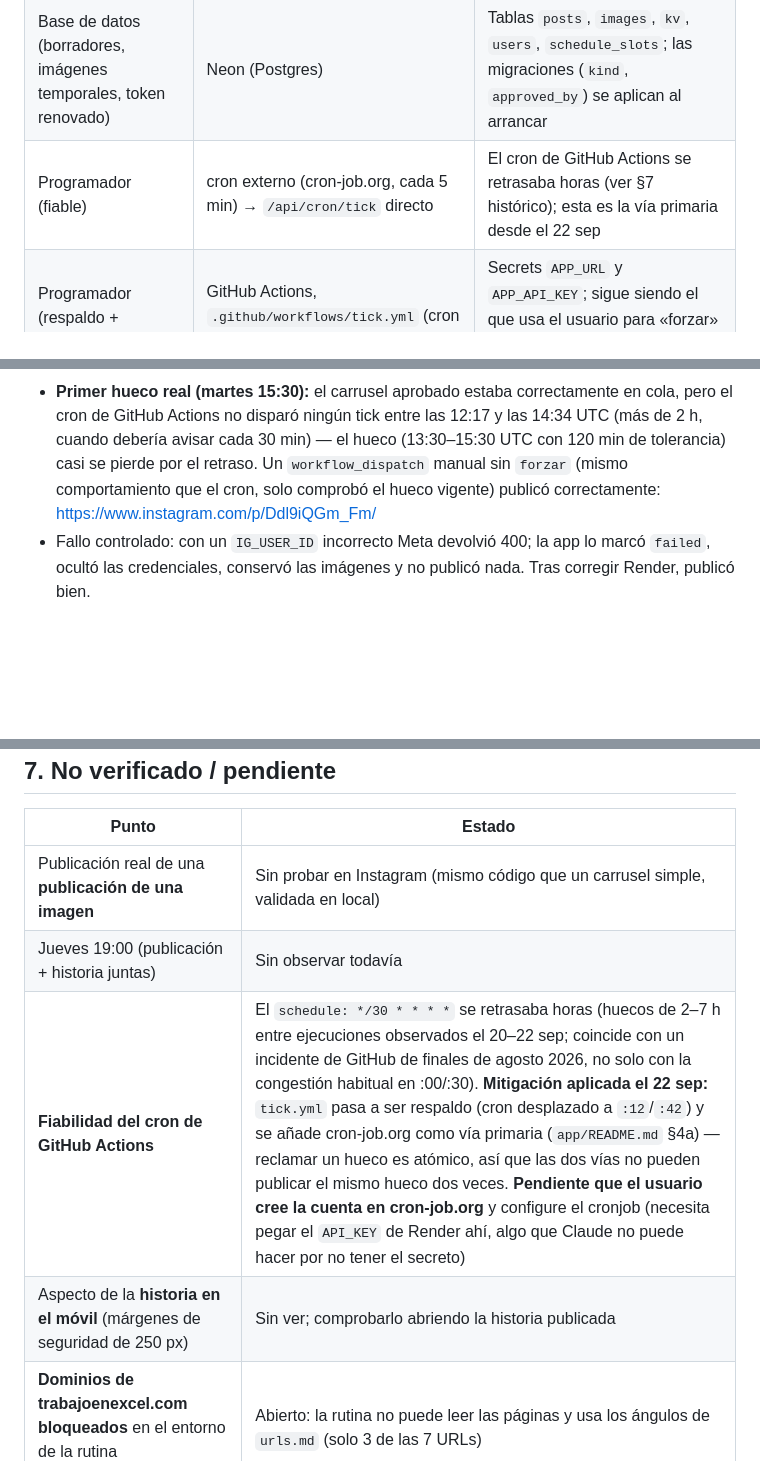
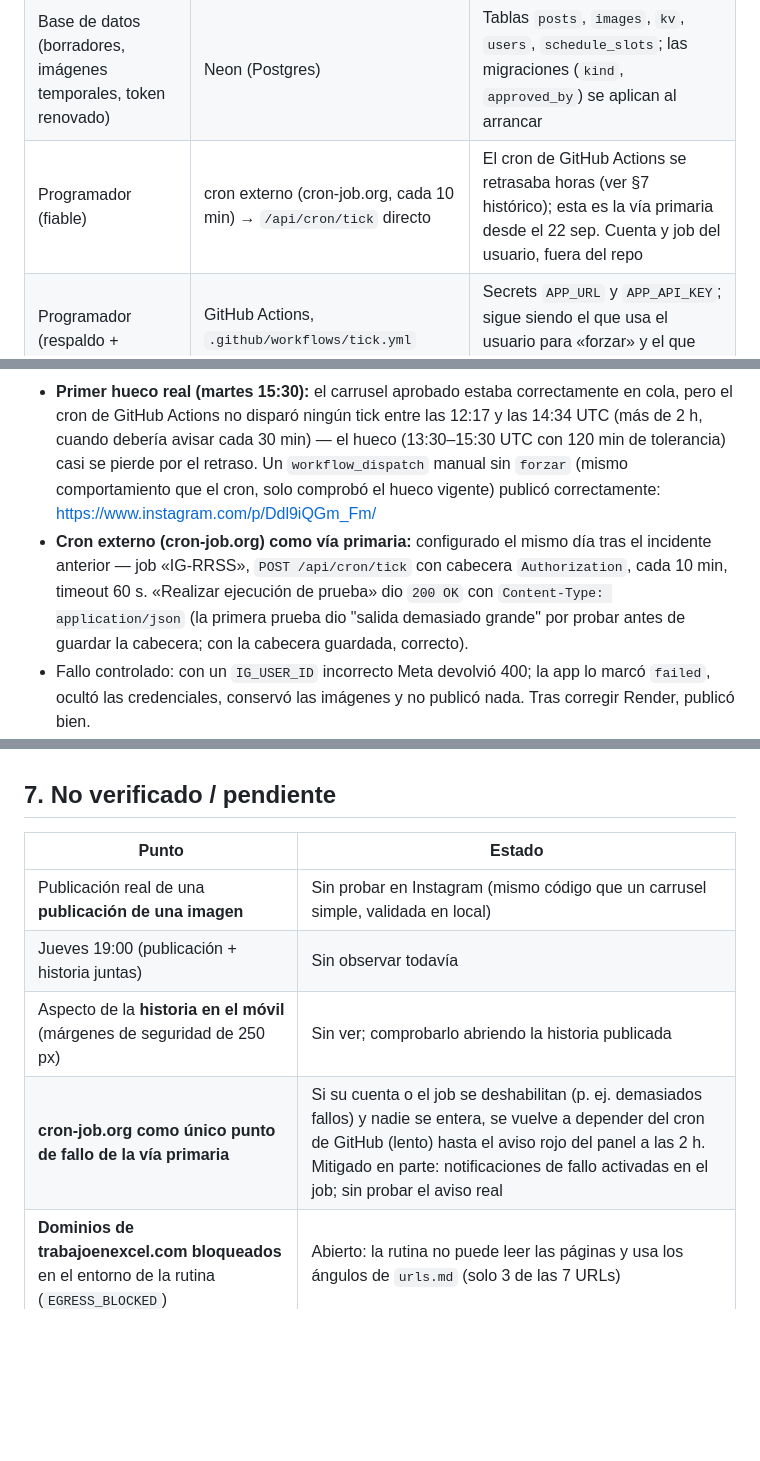
Before and after one commit to JAESCOBARC/IG_RRSS, a Markdown page: STATUS.md, 3 parts joined by grey strips. GitHub-like rendering; blank space fills up the shorter version.

```diff
--- a/STATUS.md
+++ b/STATUS.md
@@ -19,7 +19,7 @@ del servidor al publicar (o al rechazar) y del equipo al subirlas.
 |---|---|---|
 | App de aprobación y publicación (Flask) | Render, plan gratuito (`app/`, `render.yaml`) | Un solo worker; despliegue **manual** (ver §7) |
 | Base de datos (borradores, imágenes temporales, token renovado) | Neon (Postgres) | Tablas `posts`, `images`, `kv`, `users`, `schedule_slots`; las migraciones (`kind`, `approved_by`) se aplican al arrancar |
-| Programador (fiable) | cron externo (cron-job.org, cada 5 min) → `/api/cron/tick` directo | El cron de GitHub Actions se retrasaba horas (ver §7 histórico); esta es la vía primaria desde el 22 sep |
+| Programador (fiable) | cron externo (cron-job.org, cada 10 min) → `/api/cron/tick` directo | El cron de GitHub Actions se retrasaba horas (ver §7 histórico); esta es la vía primaria desde el 22 sep. Cuenta y job del usuario, fuera del repo |
 | Programador (respaldo + pruebas) | GitHub Actions, `.github/workflows/tick.yml` (cron desplazado a `:12`/`:42`) | Secrets `APP_URL` y `APP_API_KEY`; sigue siendo el que usa el usuario para «forzar» y el que avisa por correo si falla una publicación |
 | Generación semanal | Rutina de Claude en la nube (lunes 08:02 Madrid) | Sin conectores; entorno «Default» con `IG_APP_URL` + credencial de API |
 | Generador de imágenes y reglas de copy | `.claude/skills/carruseles-app/` | Pillow, fuentes incluidas |
@@ -66,6 +66,7 @@ borrado de imágenes, ocultación de credenciales en errores, renovación de tok
 - Programador de GitHub → app: responde `idle` fuera de hueco; con «forzar» publica y el workflow espera al resultado y falla con aviso si algo va mal.
 - **Publicaciones reales:** un carrusel (publicado y enlace verificado), y una **historia** (publicada por la API, enlace responde 200).
 - **Primer hueco real (martes 15:30):** el carrusel aprobado estaba correctamente en cola, pero el cron de GitHub Actions no disparó ningún tick entre las 12:17 y las 14:34 UTC (más de 2 h, cuando debería avisar cada 30 min) — el hueco (13:30–15:30 UTC con 120 min de tolerancia) casi se pierde por el retraso. Un `workflow_dispatch` manual sin `forzar` (mismo comportamiento que el cron, solo comprobó el hueco vigente) publicó correctamente: https://www.instagram.com/p/Ddl9iQGm_Fm/
+- **Cron externo (cron-job.org) como vía primaria:** configurado el mismo día tras el incidente anterior — job «IG-RRSS», `POST /api/cron/tick` con cabecera `Authorization`, cada 10 min, timeout 60 s. «Realizar ejecución de prueba» dio `200 OK` con `Content-Type: application/json` (la primera prueba dio "salida demasiado grande" por probar antes de guardar la cabecera; con la cabecera guardada, correcto).
 - Fallo controlado: con un `IG_USER_ID` incorrecto Meta devolvió 400; la app lo marcó `failed`, ocultó las credenciales, conservó las imágenes y no publicó nada. Tras corregir Render, publicó bien.
 - Migración de la base de datos (`kind`): aplicada al arrancar la versión nueva (si fallara, el despliegue no habría quedado en línea).
 - Borrado de imágenes tras publicar: comprobado (404 en `/media/...`; el panel indica «las imágenes se borraron»).
@@ -75,8 +76,8 @@ borrado de imágenes, ocultación de credenciales en errores, renovación de tok
 |---|---|
 | Publicación real de una **publicación de una imagen** | Sin probar en Instagram (mismo código que un carrusel simple, validada en local) |
 | Jueves 19:00 (publicación + historia juntas) | Sin observar todavía |
-| **Fiabilidad del cron de GitHub Actions** | El `schedule: */30 * * * *` se retrasaba horas (huecos de 2–7 h entre ejecuciones observados el 20–22 sep; coincide con un incidente de GitHub de finales de agosto 2026, no solo con la congestión habitual en :00/:30). **Mitigación aplicada el 22 sep:** `tick.yml` pasa a ser respaldo (cron desplazado a `:12`/`:42`) y se añade cron-job.org como vía primaria (`app/README.md` §4a) — reclamar un hueco es atómico, así que las dos vías no pueden publicar el mismo hueco dos veces. **Pendiente que el usuario cree la cuenta en cron-job.org** y configure el cronjob (necesita pegar el `API_KEY` de Render ahí, algo que Claude no puede hacer por no tener el secreto) |
 | Aspecto de la **historia en el móvil** (márgenes de seguridad de 250 px) | Sin ver; comprobarlo abriendo la historia publicada |
+| **cron-job.org como único punto de fallo de la vía primaria** | Si su cuenta o el job se deshabilitan (p. ej. demasiados fallos) y nadie se entera, se vuelve a depender del cron de GitHub (lento) hasta el aviso rojo del panel a las 2 h. Mitigado en parte: notificaciones de fallo activadas en el job; sin probar el aviso real |
 | **Dominios de trabajoenexcel.com bloqueados** en el entorno de la rutina (`EGRESS_BLOCKED`) | Abierto: la rutina no puede leer las páginas y usa los ángulos de `urls.md` (solo 3 de las 7 URLs) |
 | **Render no despliega solo** al hacer commit (Auto-Deploy en «On Commit» pero no se dispara) | Abierto: hay que pulsar *Manual Deploy*. Opción: usar el *Deploy Hook* desde un workflow |
 | **Token de Instagram** filtrado en el historial público (commit `7dc2497`, por unos secrets cruzados) | Abierto por decisión del usuario; la solución limpia es revocarlo y generar otro |
```
Also changed, not shown: other parts of STATUS.md (+1 -0 lines), CLAUDE.md (+2 -2 lines), app/README.md (+20 -10 lines).
